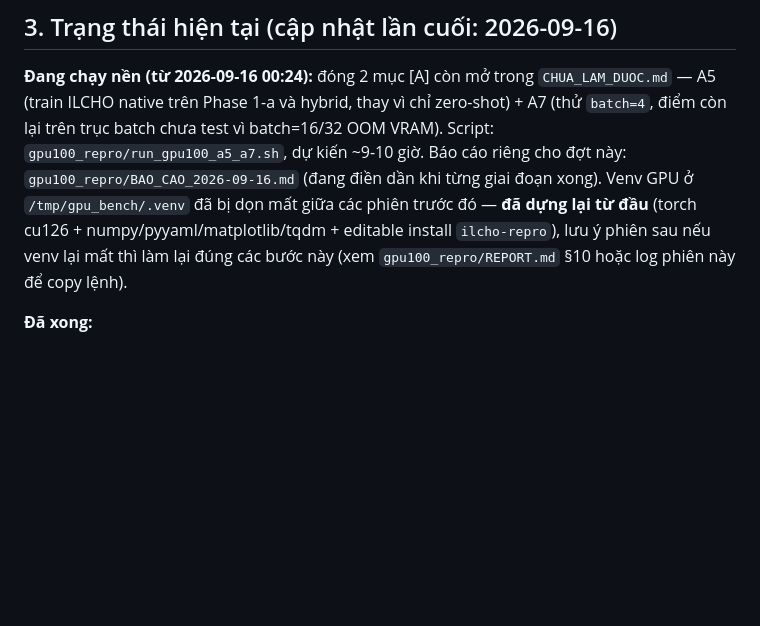
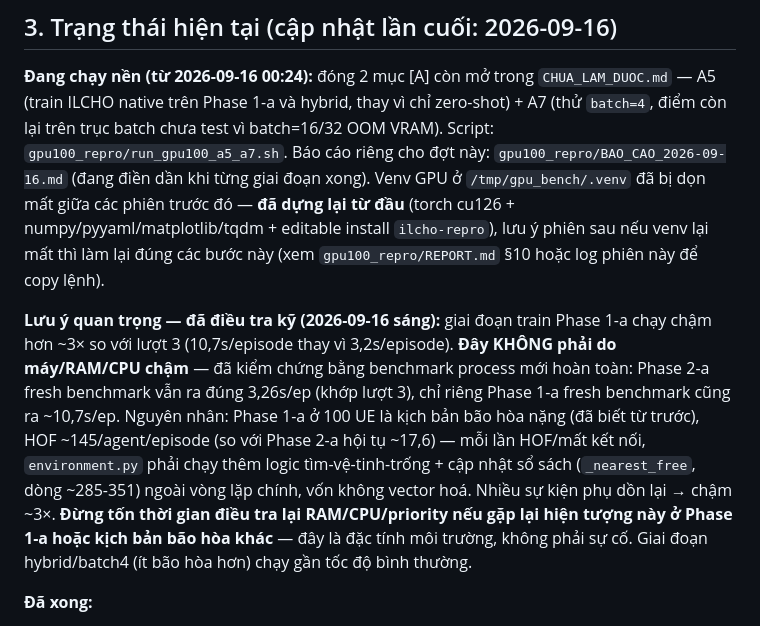
Before and after one commit to nhatet1ht/6G_NTN, a Markdown page: START_HERE.md, the part around the change. Drawn GitHub-style; blank space fills up the shorter version.

Commit message:
Document why Phase 1-a native training runs ~3x slower (not a machine issue)
Investigated a reported slowdown during the A5+A7 run: isolated fresh-process
benchmarks confirmed Phase 2-a still runs at the original ~3.2s/episode
(matching round 3) while Phase 1-a runs at ~10.7s/episode -- ruling out
system-wide CPU/RAM contention (raising the training process's priority to
High did not help either, consistent with this).

Root cause: Phase 1-a at 100 UEs is a known-saturated scenario (HOF ~145 per
agent per episode vs ~17.6 at Phase 2-a convergence). Every HOF/dropped-link
event runs extra unvectorized recovery logic in environment.py's step()
(_nearest_free search + bookkeeping, around lines 285-351) -- far more of
these events accumulate real cost in the harder Phase 1-a environment.

Recorded in START_HERE.md so a future session doesn't re-investigate RAM/CPU
if this recurs on Phase 1-a or another saturated scenario.

Co-Authored-By: Claude Sonnet 5 <noreply@anthropic.com>
Claude-Session: https://claude.ai/code/session_01Egix1dA5w8xukKUFtLUqBA

```diff
--- a/START_HERE.md
+++ b/START_HERE.md
@@ -65,12 +65,24 @@ Handover (CHO) + multi-agent RL (QMIX) để chọn vệ tinh đích trong chòm
 **Đang chạy nền (từ 2026-09-16 00:24):** đóng 2 mục [A] còn mở trong `CHUA_LAM_DUOC.md` —
 A5 (train ILCHO native trên Phase 1-a và hybrid, thay vì chỉ zero-shot) + A7 (thử `batch=4`,
 điểm còn lại trên trục batch chưa test vì batch=16/32 OOM VRAM). Script:
-`gpu100_repro/run_gpu100_a5_a7.sh`, dự kiến ~9-10 giờ. Báo cáo riêng cho đợt này:
+`gpu100_repro/run_gpu100_a5_a7.sh`. Báo cáo riêng cho đợt này:
 `gpu100_repro/BAO_CAO_2026-09-16.md` (đang điền dần khi từng giai đoạn xong). Venv GPU ở
 `/tmp/gpu_bench/.venv` đã bị dọn mất giữa các phiên trước đó — **đã dựng lại từ đầu** (torch
 cu126 + numpy/pyyaml/matplotlib/tqdm + editable install `ilcho-repro`), lưu ý phiên sau nếu
 venv lại mất thì làm lại đúng các bước này (xem `gpu100_repro/REPORT.md` §10 hoặc log phiên
 này để copy lệnh).
+
+**Lưu ý quan trọng — đã điều tra kỹ (2026-09-16 sáng):** giai đoạn train Phase 1-a chạy chậm
+hơn ~3× so với lượt 3 (10,7s/episode thay vì 3,2s/episode). **Đây KHÔNG phải do máy/RAM/CPU
+chậm** — đã kiểm chứng bằng benchmark process mới hoàn toàn: Phase 2-a fresh benchmark vẫn ra
+đúng 3,26s/ep (khớp lượt 3), chỉ riêng Phase 1-a fresh benchmark cũng ra ~10,7s/ep. Nguyên
+nhân: Phase 1-a ở 100 UE là kịch bản bão hòa nặng (đã biết từ trước), HOF ~145/agent/episode
+(so với Phase 2-a hội tụ ~17,6) — mỗi lần HOF/mất kết nối, `environment.py` phải chạy thêm
+logic tìm-vệ-tinh-trống + cập nhật sổ sách (`_nearest_free`, dòng ~285-351) ngoài vòng lặp
+chính, vốn không vector hoá. Nhiều sự kiện phụ dồn lại → chậm ~3×. **Đừng tốn thời gian điều
+tra lại RAM/CPU/priority nếu gặp lại hiện tượng này ở Phase 1-a hoặc kịch bản bão hòa khác** —
+đây là đặc tính môi trường, không phải sự cố. Giai đoạn hybrid/batch4 (ít bão hòa hơn) chạy
+gần tốc độ bình thường.
 
 
 
```
